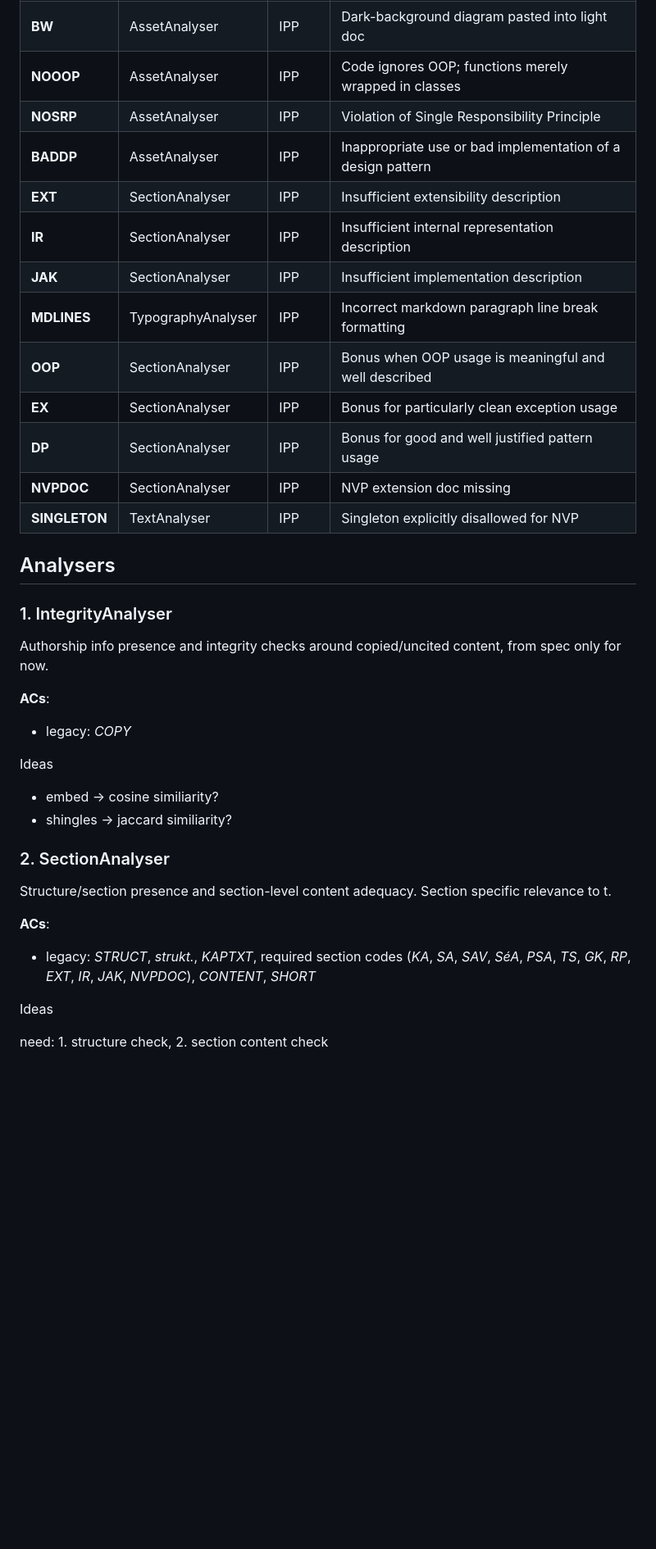
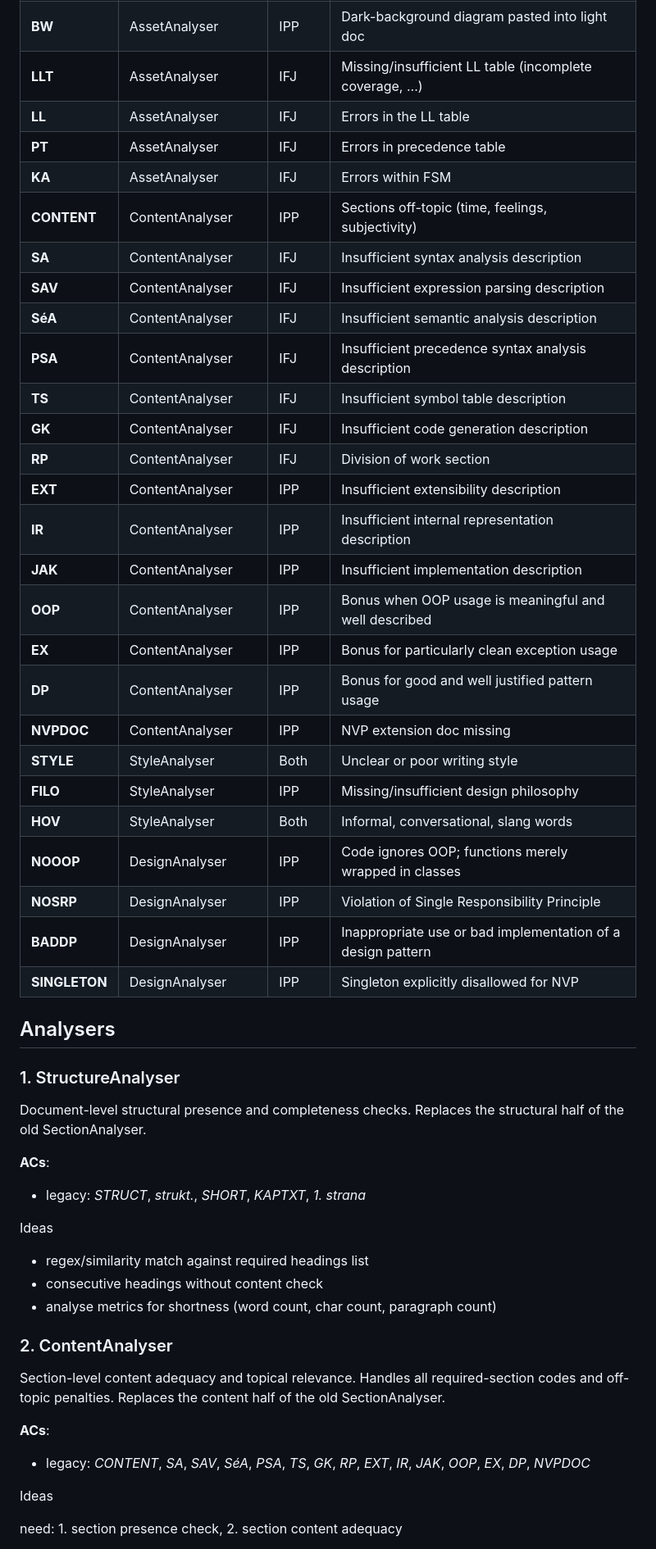
Before and after one commit to csirikk/doc-grader, a Markdown page: docs/assessment_criteria.md, the part around one of its changes. Shown at 82% size. GitHub-like rendering; blank space fills up the shorter version.

Commit message:
refactor: redesigned the analysers

```diff
--- a/docs/assessment_criteria.md
+++ b/docs/assessment_criteria.md
@@ -46,43 +32,58 @@ This document maps Analyser findings to assessment criteria used in IFJ/IPP proj
 | **BADUML**    | AssetAnalyser      | IPP   | Syntax errors, missing methods/interactions, or auto-generated garbage |
 | **OWNDIF**    | AssetAnalyser      | IPP   | Diagram does not distinguish own vs library classes                    |
 | **BW**        | AssetAnalyser      | IPP   | Dark-background diagram pasted into light doc                          |
-| **NOOOP**     | AssetAnalyser      | IPP   | Code ignores OOP; functions merely wrapped in classes                  |
-| **NOSRP**     | AssetAnalyser      | IPP   | Violation of Single Responsibility Principle                           |
-| **BADDP**     | AssetAnalyser      | IPP   | Inappropriate use or bad implementation of a design pattern            |
-| **EXT**       | SectionAnalyser    | IPP   | Insufficient extensibility description                                 |
-| **IR**        | SectionAnalyser    | IPP   | Insufficient internal representation description                       |
-| **JAK**       | SectionAnalyser    | IPP   | Insufficient implementation description                                |
-| **MDLINES**   | TypographyAnalyser | IPP   | Incorrect markdown paragraph line break formatting                     |
-| **OOP**       | SectionAnalyser    | IPP   | Bonus when OOP usage is meaningful and well described                  |
-| **EX**        | SectionAnalyser    | IPP   | Bonus for particularly clean exception usage                           |
-| **DP**        | SectionAnalyser    | IPP   | Bonus for good and well justified pattern usage                        |
-| **NVPDOC**    | SectionAnalyser    | IPP   | NVP extension doc missing                                              |
-| **SINGLETON** | TextAnalyser       | IPP   | Singleton explicitly disallowed for NVP                                |
+| **LLT**       | AssetAnalyser      | IFJ   | Missing/insufficient LL table (incomplete coverage, ...)               |
+| **LL**        | AssetAnalyser      | IFJ   | Errors in the LL table                                                 |
+| **PT**        | AssetAnalyser      | IFJ   | Errors in precedence table                                             |
+| **KA**        | AssetAnalyser      | IFJ   | Errors within FSM                                                      |
+| **CONTENT**   | ContentAnalyser    | IPP   | Sections off-topic (time, feelings, subjectivity)                      |
+| **SA**        | ContentAnalyser    | IFJ   | Insufficient syntax analysis description                               |
+| **SAV**       | ContentAnalyser    | IFJ   | Insufficient expression parsing description                            |
+| **SéA**       | ContentAnalyser    | IFJ   | Insufficient semantic analysis description                             |
+| **PSA**       | ContentAnalyser    | IFJ   | Insufficient precedence syntax analysis description                    |
+| **TS**        | ContentAnalyser    | IFJ   | Insufficient symbol table description                                  |
+| **GK**        | ContentAnalyser    | IFJ   | Insufficient code generation description                               |
+| **RP**        | ContentAnalyser    | IFJ   | Division of work section                                               |
+| **EXT**       | ContentAnalyser    | IPP   | Insufficient extensibility description                                 |
+| **IR**        | ContentAnalyser    | IPP   | Insufficient internal representation description                       |
+| **JAK**       | ContentAnalyser    | IPP   | Insufficient implementation description                                |
+| **OOP**       | ContentAnalyser    | IPP   | Bonus when OOP usage is meaningful and well described                  |
+| **EX**        | ContentAnalyser    | IPP   | Bonus for particularly clean exception usage                           |
+| **DP**        | ContentAnalyser    | IPP   | Bonus for good and well justified pattern usage                        |
+| **NVPDOC**    | ContentAnalyser    | IPP   | NVP extension doc missing                                              |
+| **STYLE**     | StyleAnalyser      | Both  | Unclear or poor writing style                                          |
+| **FILO**      | StyleAnalyser      | IPP   | Missing/insufficient design philosophy                                 |
+| **HOV**       | StyleAnalyser      | Both  | Informal, conversational, slang words                                  |
+| **NOOOP**     | DesignAnalyser     | IPP   | Code ignores OOP; functions merely wrapped in classes                  |
+| **NOSRP**     | DesignAnalyser     | IPP   | Violation of Single Responsibility Principle                           |
+| **BADDP**     | DesignAnalyser     | IPP   | Inappropriate use or bad implementation of a design pattern            |
+| **SINGLETON** | DesignAnalyser     | IPP   | Singleton explicitly disallowed for NVP                                |
 
 ## Analysers
 
-### 1. IntegrityAnalyser
+### 1. StructureAnalyser
 
-Authorship info presence and integrity checks around copied/uncited content, from spec only for now.
+Document-level structural presence and completeness checks. Replaces the structural half of the old SectionAnalyser.
 
 **ACs**:
 
-- legacy: *COPY*
+- legacy: *STRUCT*, *strukt.*, *SHORT*, *KAPTXT*, *1. strana*
 
 Ideas
 
-- embed -> cosine similiarity?
-- shingles -> jaccard similiarity?
+- regex/similarity match against required headings list
+- consecutive headings without content check
+- analyse metrics for shortness (word count, char count, paragraph count)
 
-### 2. SectionAnalyser
+### 2. ContentAnalyser
 
-Structure/section presence and section-level content adequacy. Section specific relevance to t.
+Section-level content adequacy and topical relevance. Handles all required-section codes and off-topic penalties. Replaces the content half of the old SectionAnalyser.
 
 **ACs**:
 
-- legacy: *STRUCT*, *strukt.*, *KAPTXT*, required section codes (*KA*, *SA*, *SAV*, *SéA*, *PSA*, *TS*, *GK*, *RP*, *EXT*, *IR*, *JAK*, *NVPDOC*), *CONTENT*, *SHORT*
+- legacy: *CONTENT*, *SA*, *SAV*, *SéA*, *PSA*, *TS*, *GK*, *RP*, *EXT*, *IR*, *JAK*, *OOP*, *EX*, *DP*, *NVPDOC*
 
 Ideas
 
-need: 1. structure check, 2. section content check
+need: 1. section presence check, 2. section content adequacy
 
```
Also changed, not shown: other parts of docs/assessment_criteria.md (+63 -54 lines).
